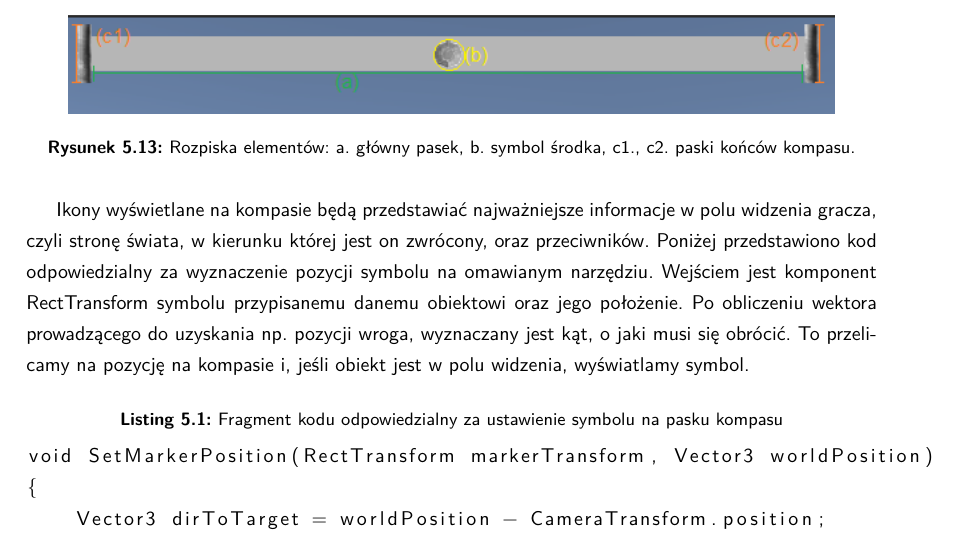
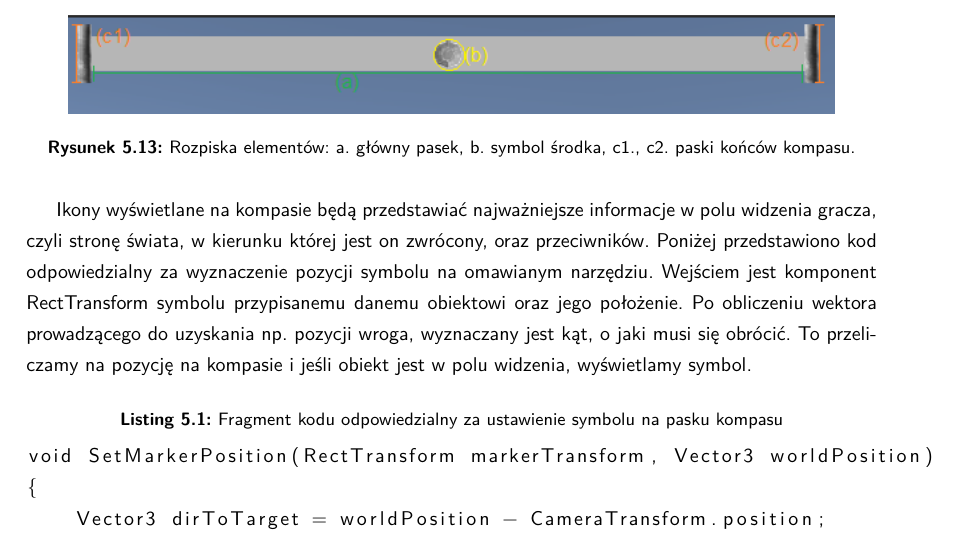
Before and after one commit to YetAnotherSpieskowcy/RTS, a LaTeX document (docs/main.tex, which reads docs/chapters/kompas.tex): part of page 21 of 34, cut so that both start at the same text. Compiled offline with LuaLaTeX.

Commit message:
Update docs/chapters/kompas.tex
Co-authored-by: Bogna Lew <100587236+BognaLew@users.noreply.github.com>

```diff
--- a/docs/chapters/kompas.tex
+++ b/docs/chapters/kompas.tex
@@ -9,7 +9,7 @@ Projekt kompasu jest na tyle prosty, aby nie przytłoczyć gracza nadmierną lic
 \end{figure}
 
 Ikony wyświetlane na kompasie będą przedstawiać najważniejsze informacje w polu widzenia gracza, czyli stronę świata, w kierunku której jest on zwrócony, oraz przeciwników.
-Poniżej przedstawiono kod odpowiedzialny za wyznaczenie pozycji symbolu na omawianym narzędziu. Wejściem jest komponent RectTransform symbolu przypisanemu danemu obiektowi oraz jego położenie. Po obliczeniu wektora prowadzącego do uzyskania np. pozycji wroga, wyznaczany jest kąt, o jaki musi się obrócić. To przelicamy na pozycję na kompasie i, jeśli obiekt jest w polu widzenia, wyświatlamy symbol.
+Poniżej przedstawiono kod odpowiedzialny za wyznaczenie pozycji symbolu na omawianym narzędziu. Wejściem jest komponent RectTransform symbolu przypisanemu danemu obiektowi oraz jego położenie. Po obliczeniu wektora prowadzącego do uzyskania np. pozycji wroga, wyznaczany jest kąt, o jaki musi się obrócić. To przeliczamy na pozycję na kompasie i jeśli obiekt jest w polu widzenia, wyświetlamy symbol.
 
 \begin{lstlisting}[caption=Fragment kodu odpowiedzialny za ustawienie symbolu na pasku kompasu]
 void SetMarkerPosition(RectTransform markerTransform, Vector3 worldPosition)
```
